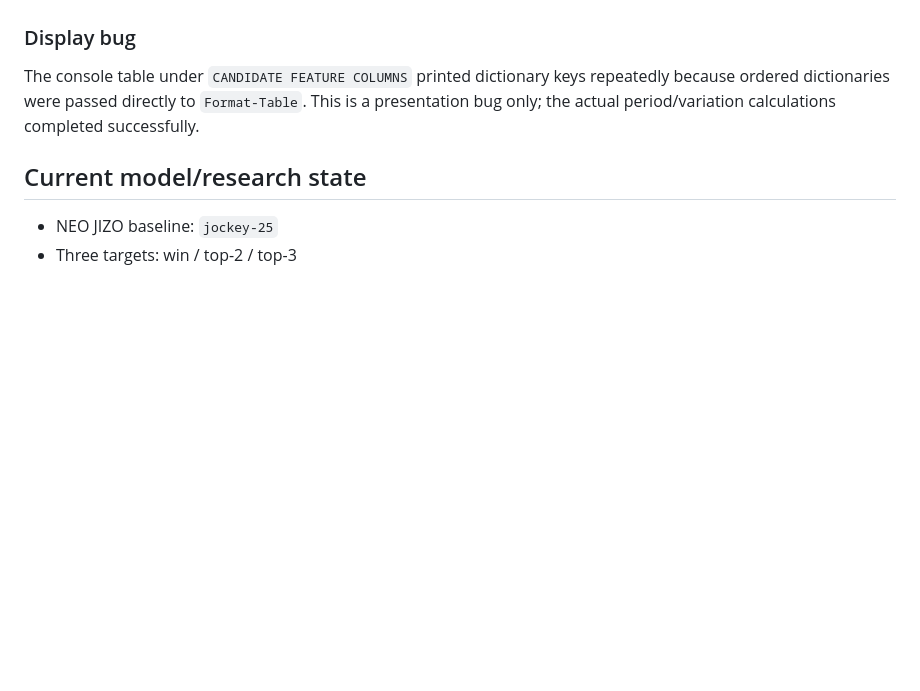
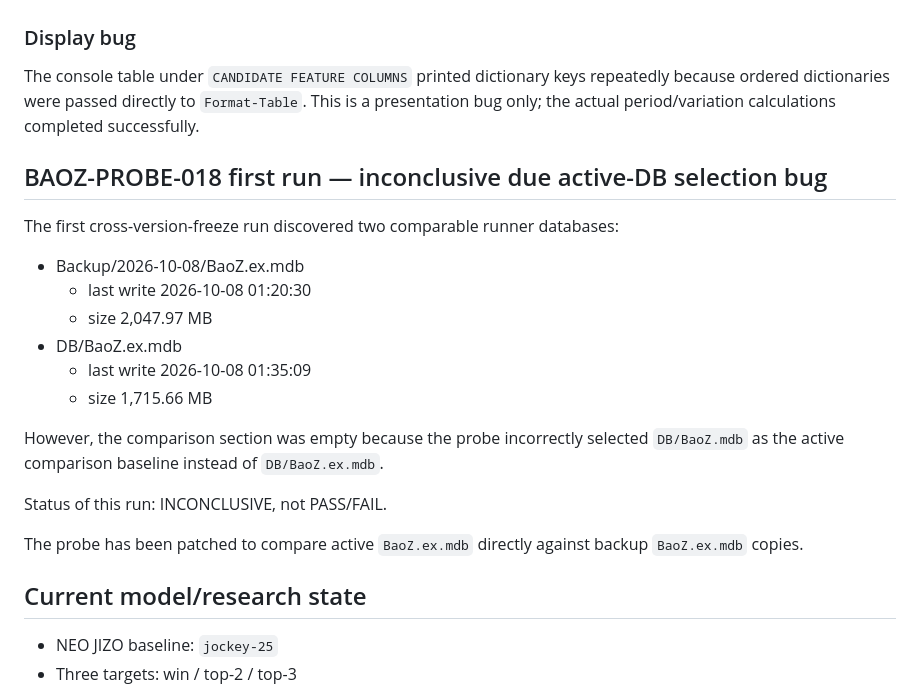
Before and after one commit to umanari1919/umanari-keiba, a Markdown page: CURRENT_STATE.md, the part around the change. Drawn GitHub-style; blank space fills up the shorter version.

Commit message:
docs: mark first BaoZ cross-version run inconclusive

```diff
--- a/CURRENT_STATE.md
+++ b/CURRENT_STATE.md
@@ -956,6 +956,23 @@ The remaining high-value provenance test is cross-version stability:
 
 The console table under `CANDIDATE FEATURE COLUMNS` printed dictionary keys repeatedly because ordered dictionaries were passed directly to `Format-Table`. This is a presentation bug only; the actual period/variation calculations completed successfully.
 
+## BAOZ-PROBE-018 first run — inconclusive due active-DB selection bug
+
+The first cross-version-freeze run discovered two comparable runner databases:
+
+- Backup/2026-10-08/BaoZ.ex.mdb
+  - last write 2026-10-08 01:20:30
+  - size 2,047.97 MB
+- DB/BaoZ.ex.mdb
+  - last write 2026-10-08 01:35:09
+  - size 1,715.66 MB
+
+However, the comparison section was empty because the probe incorrectly selected `DB/BaoZ.mdb` as the active comparison baseline instead of `DB/BaoZ.ex.mdb`.
+
+Status of this run: INCONCLUSIVE, not PASS/FAIL.
+
+The probe has been patched to compare active `BaoZ.ex.mdb` directly against backup `BaoZ.ex.mdb` copies.
+
 ## Current model/research state
 
 - NEO JIZO baseline: `jockey-25`
```
